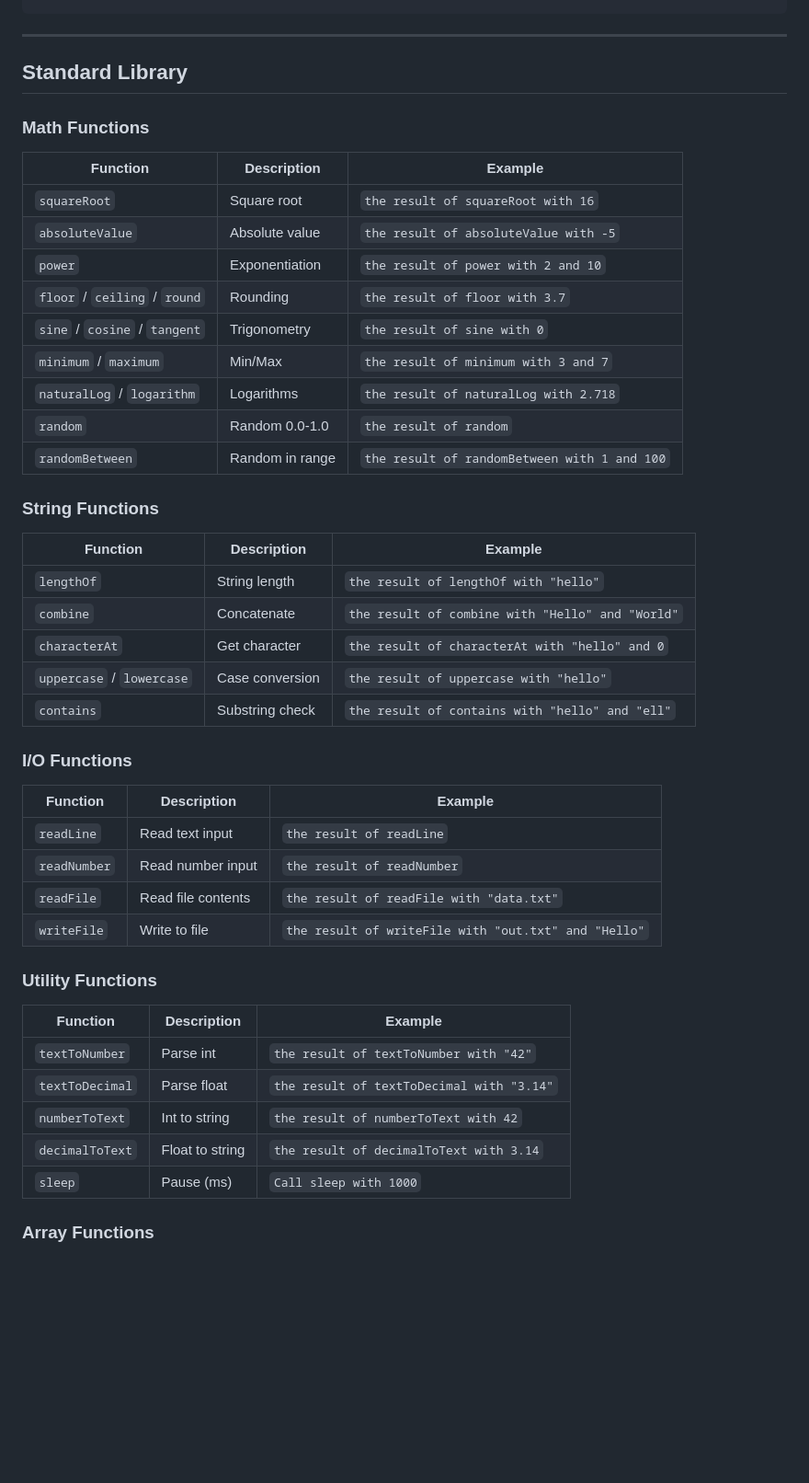
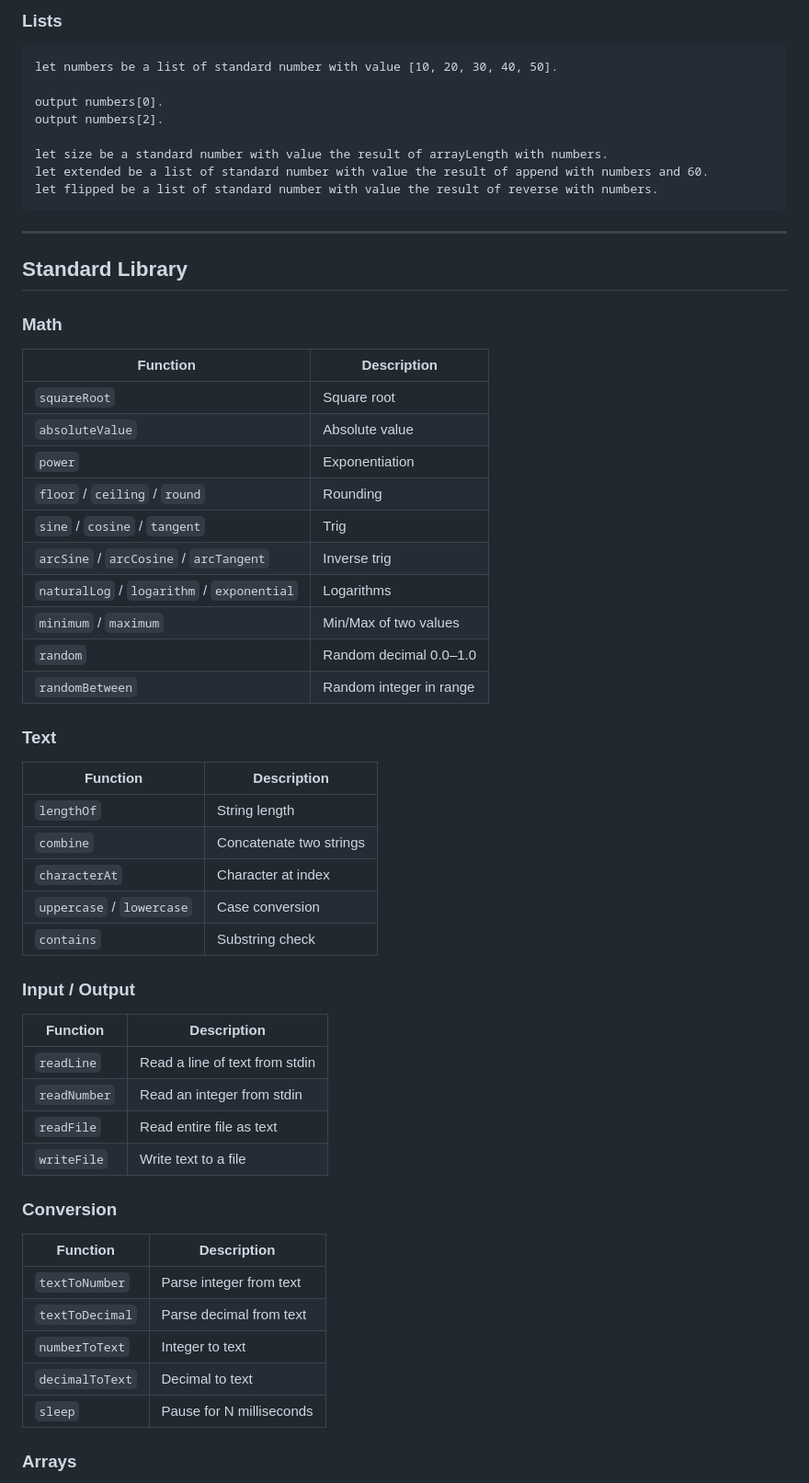
Before and after one commit to Coder8124/eng-lish, a Markdown page: README.md, the part around one of its changes. Shown at 92% size. Drawn GitHub-style; blank space fills up the shorter version.

````diff
--- a/README.md
+++ b/README.md
@@ -189,49 +223,63 @@ otherwise
+### Lists
+
+```
+let numbers be a list of standard number with value [10, 20, 30, 40, 50].
+
+output numbers[0].
+output numbers[2].
+
+let size be a standard number with value the result of arrayLength with numbers.
+let extended be a list of standard number with value the result of append with numbers and 60.
+let flipped be a list of standard number with value the result of reverse with numbers.
+```
+
 ---
 
 ## Standard Library
 
-### Math Functions
+### Math
 
-| Function | Description | Example |
-|----------|-------------|---------|
-| `squareRoot` | Square root | `the result of squareRoot with 16` |
-| `absoluteValue` | Absolute value | `the result of absoluteValue with -5` |
-| `power` | Exponentiation | `the result of power with 2 and 10` |
-| `floor` / `ceiling` / `round` | Rounding | `the result of floor with 3.7` |
-| `sine` / `cosine` / `tangent` | Trigonometry | `the result of sine with 0` |
-| `minimum` / `maximum` | Min/Max | `the result of minimum with 3 and 7` |
-| `naturalLog` / `logarithm` | Logarithms | `the result of naturalLog with 2.718` |
-| `random` | Random 0.0-1.0 | `the result of random` |
-| `randomBetween` | Random in range | `the result of randomBetween with 1 and 100` |
+| Function | Description |
+|---|---|
+| `squareRoot` | Square root |
+| `absoluteValue` | Absolute value |
+| `power` | Exponentiation |
+| `floor` / `ceiling` / `round` | Rounding |
+| `sine` / `cosine` / `tangent` | Trig |
+| `arcSine` / `arcCosine` / `arcTangent` | Inverse trig |
+| `naturalLog` / `logarithm` / `exponential` | Logarithms |
+| `minimum` / `maximum` | Min/Max of two values |
+| `random` | Random decimal 0.0–1.0 |
+| `randomBetween` | Random integer in range |
 
-### String Functions
+### Text
 
-| Function | Description | Example |
-|----------|-------------|---------|
-| `lengthOf` | String length | `the result of lengthOf with "hello"` |
-| `combine` | Concatenate | `the result of combine with "Hello" and "World"` |
-| `characterAt` | Get character | `the result of characterAt with "hello" and 0` |
-| `uppercase` / `lowercase` | Case conversion | `the result of uppercase with "hello"` |
-| `contains` | Substring check | `the result of contains with "hello" and "ell"` |
+| Function | Description |
+|---|---|
+| `lengthOf` | String length |
+| `combine` | Concatenate two strings |
+| `characterAt` | Character at index |
+| `uppercase` / `lowercase` | Case conversion |
+| `contains` | Substring check |
 
-### I/O Functions
+### Input / Output
 
-| Function | Description | Example |
-|----------|-------------|---------|
-| `readLine` | Read text input | `the result of readLine` |
-| `readNumber` | Read number input | `the result of readNumber` |
-| `readFile` | Read file contents | `the result of readFile with "data.txt"` |
-| `writeFile` | Write to file | `the result of writeFile with "out.txt" and "Hello"` |
+| Function | Description |
+|---|---|
+| `readLine` | Read a line of text from stdin |
+| `readNumber` | Read an integer from stdin |
+| `readFile` | Read entire file as text |
+| `writeFile` | Write text to a file |
 
-### Utility Functions
+### Conversion
 
-| Function | Description | Example |
-|----------|-------------|---------|
-| `textToNumber` | Parse int | `the result of textToNumber with "42"` |
-| `textToDecimal` | Parse float | `the result of textToDecimal with "3.14"` |
-| `numberToText` | Int to string | `the result of numberToText with 42` |
-| `decimalToText` | Float to string | `the result of decimalToText with 3.14` |
-| `sleep` | Pause (ms) | `Call sleep with 1000` |
+| Function | Description |
+|---|---|
+| `textToNumber` | Parse integer from text |
+| `textToDecimal` | Parse decimal from text |
+| `numberToText` | Integer to text |
+| `decimalToText` | Decimal to text |
+| `sleep` | Pause for N milliseconds |
 
-### Array Functions
+### Arrays
 
````
Also changed, not shown: other parts of README.md (+213 -135 lines).
